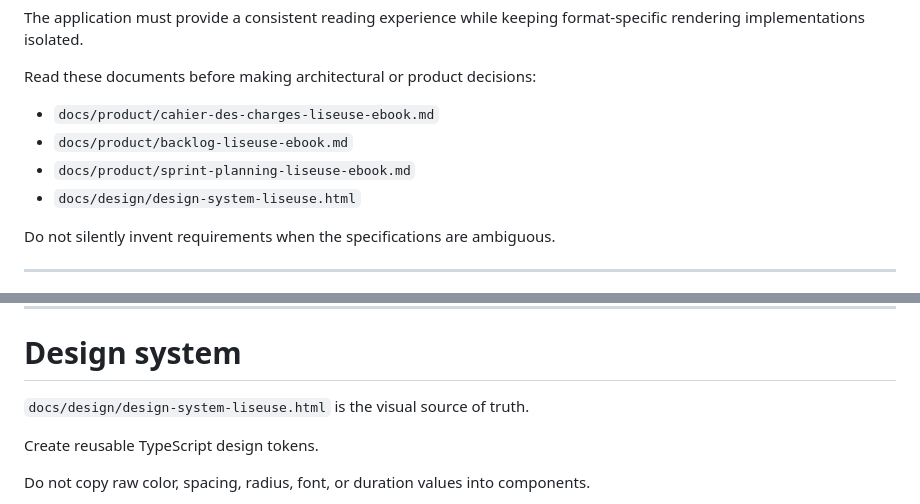
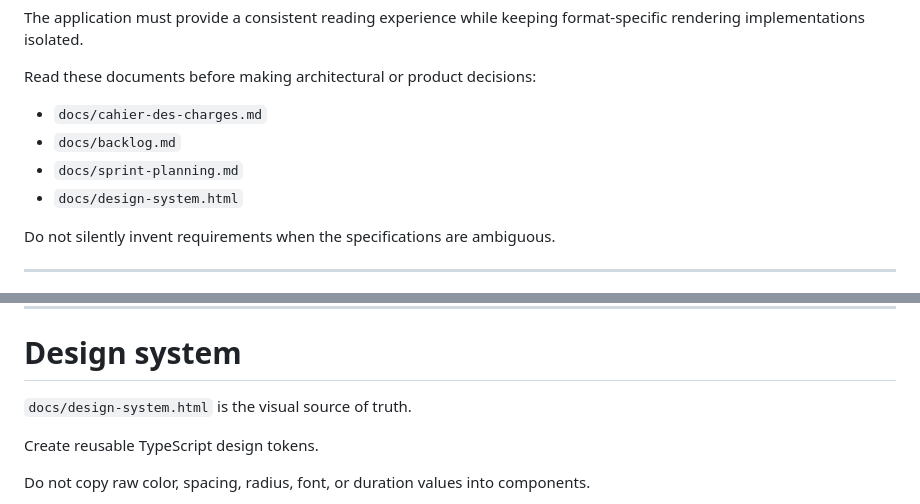
Before and after one commit to William-Louis-Louisy/reebbon, a Markdown page: AGENTS.md, 2 parts joined by grey strips. Drawn GitHub-style.

Commit message:
docs: fix AGENTS reference paths

```diff
--- a/AGENTS.md
+++ b/AGENTS.md
@@ -16,10 +16,10 @@ The application must provide a consistent reading experience while keeping forma
 
 Read these documents before making architectural or product decisions:
 
-- `docs/product/cahier-des-charges-liseuse-ebook.md`
-- `docs/product/backlog-liseuse-ebook.md`
-- `docs/product/sprint-planning-liseuse-ebook.md`
-- `docs/design/design-system-liseuse.html`
+- `docs/cahier-des-charges.md`
+- `docs/backlog.md`
+- `docs/sprint-planning.md`
+- `docs/design-system.html`
 
 Do not silently invent requirements when the specifications are ambiguous.
 
@@ -259,7 +259,7 @@ Fonts required by the UI and EPUB reading experience must be bundled with the ap
 
 # Design system
 
-`docs/design/design-system-liseuse.html` is the visual source of truth.
+`docs/design-system.html` is the visual source of truth.
 
 Create reusable TypeScript design tokens.
 
```
